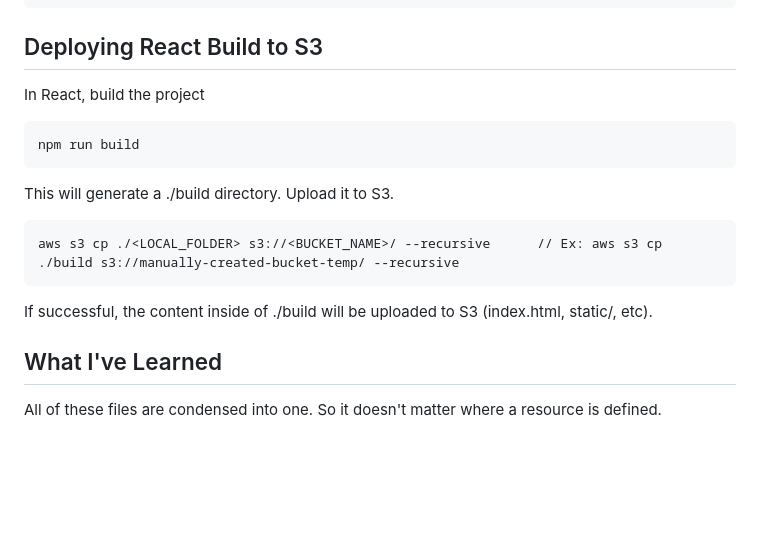
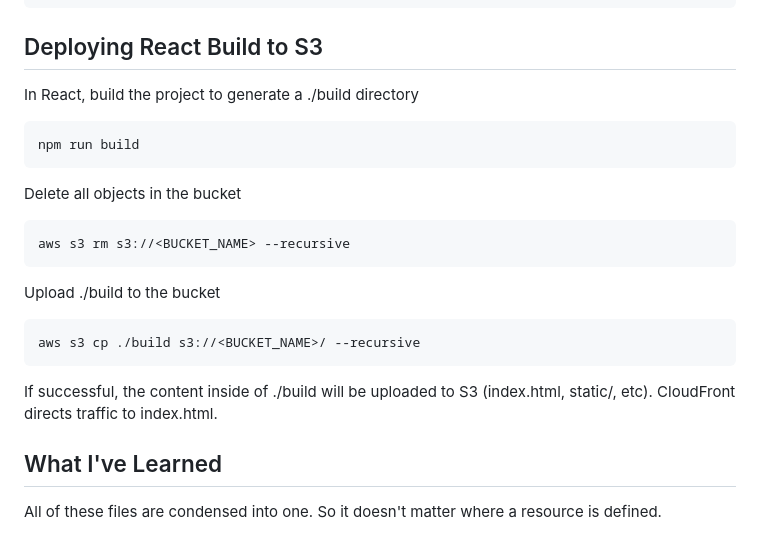
Before and after one commit to michael-mcmasters/aws-infra, a Markdown page: README.md, the part around the change. Drawn GitHub-style; blank space fills up the shorter version.

Commit message:
Update README with instructions on how to delete content in an S3 bucket

````diff
--- a/README.md
+++ b/README.md
@@ -69,18 +69,23 @@ terraform init
 
 
 ## Deploying React Build to S3
-In React, build the project
+In React, build the project to generate a ./build directory
 ```
 npm run build
 ```
 
-This will generate a ./build directory.
-Upload it to S3.
+Delete all objects in the bucket
 ```
-aws s3 cp ./<LOCAL_FOLDER> s3://<BUCKET_NAME>/ --recursive      // Ex: aws s3 cp ./build s3://manually-created-bucket-temp/ --recursive
+aws s3 rm s3://<BUCKET_NAME> --recursive
+```
+
+Upload ./build to the bucket
+```
+aws s3 cp ./build s3://<BUCKET_NAME>/ --recursive
 ```
 
 If successful, the content inside of ./build will be uploaded to S3 (index.html, static/, etc).
+CloudFront directs traffic to index.html.
 
 
 ## What I've Learned
````
